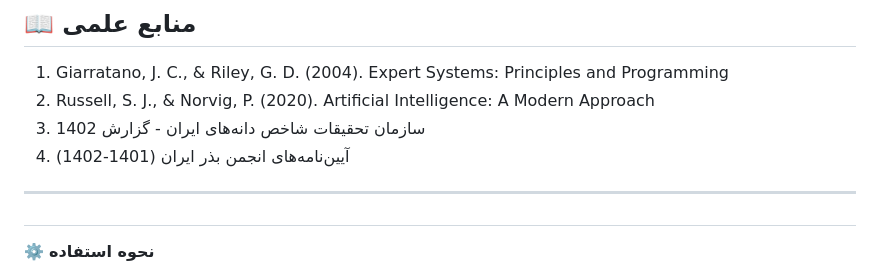
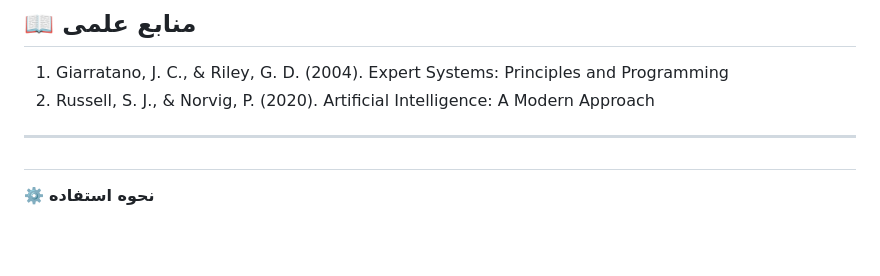
Before and after one commit to samkhanian/SEED, a Markdown page: README.md, the part around the change. Rendered like a GitHub page; blank space fills up the shorter version.

```diff
--- a/README.md
+++ b/README.md
@@ -258,8 +258,6 @@ THEN
 
 1. Giarratano, J. C., & Riley, G. D. (2004). Expert Systems: Principles and Programming
 2. Russell, S. J., & Norvig, P. (2020). Artificial Intelligence: A Modern Approach
-3. سازمان تحقیقات شاخص دانه‌های ایران - گزارش 1402
-4. آیین‌نامه‌های انجمن بذر ایران (1401-1402)
 
 ---
 
```
